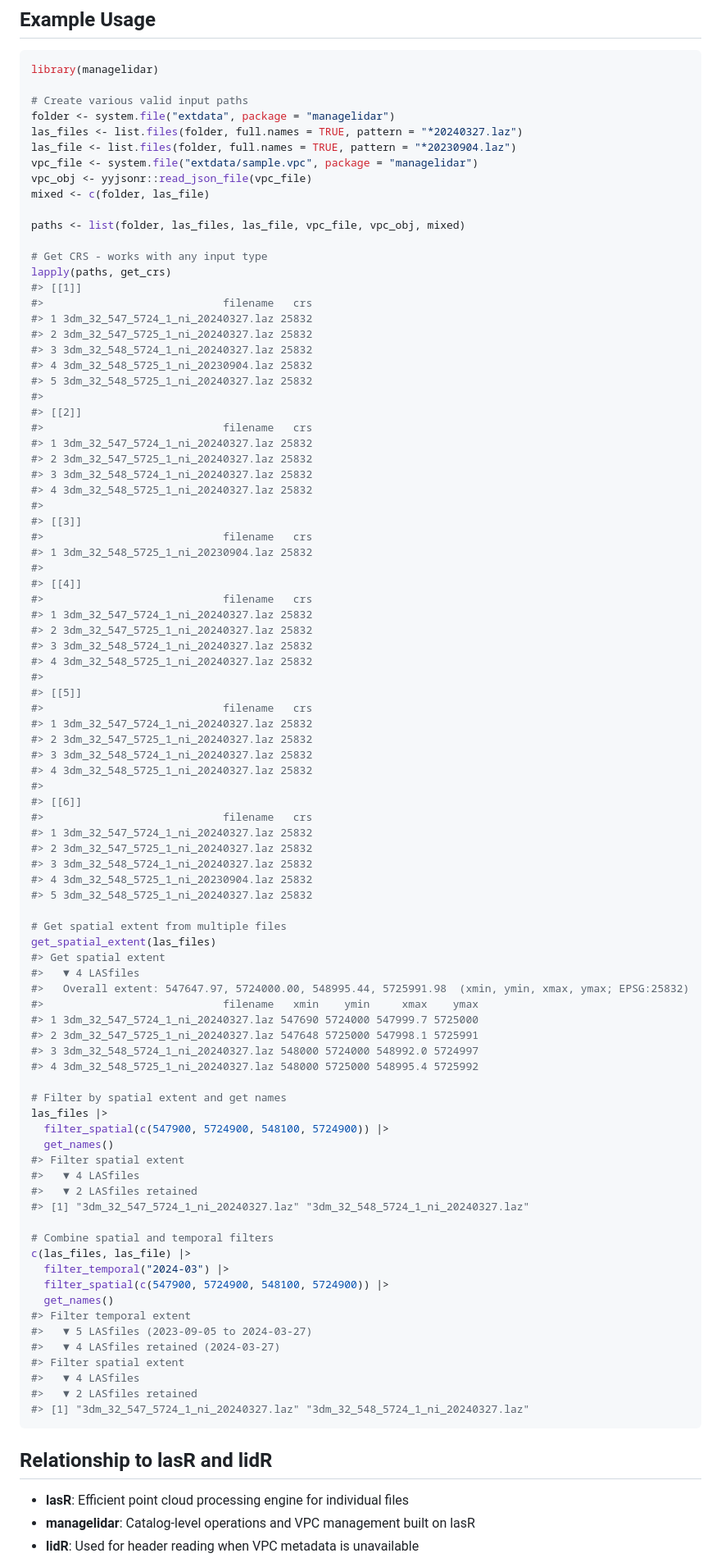
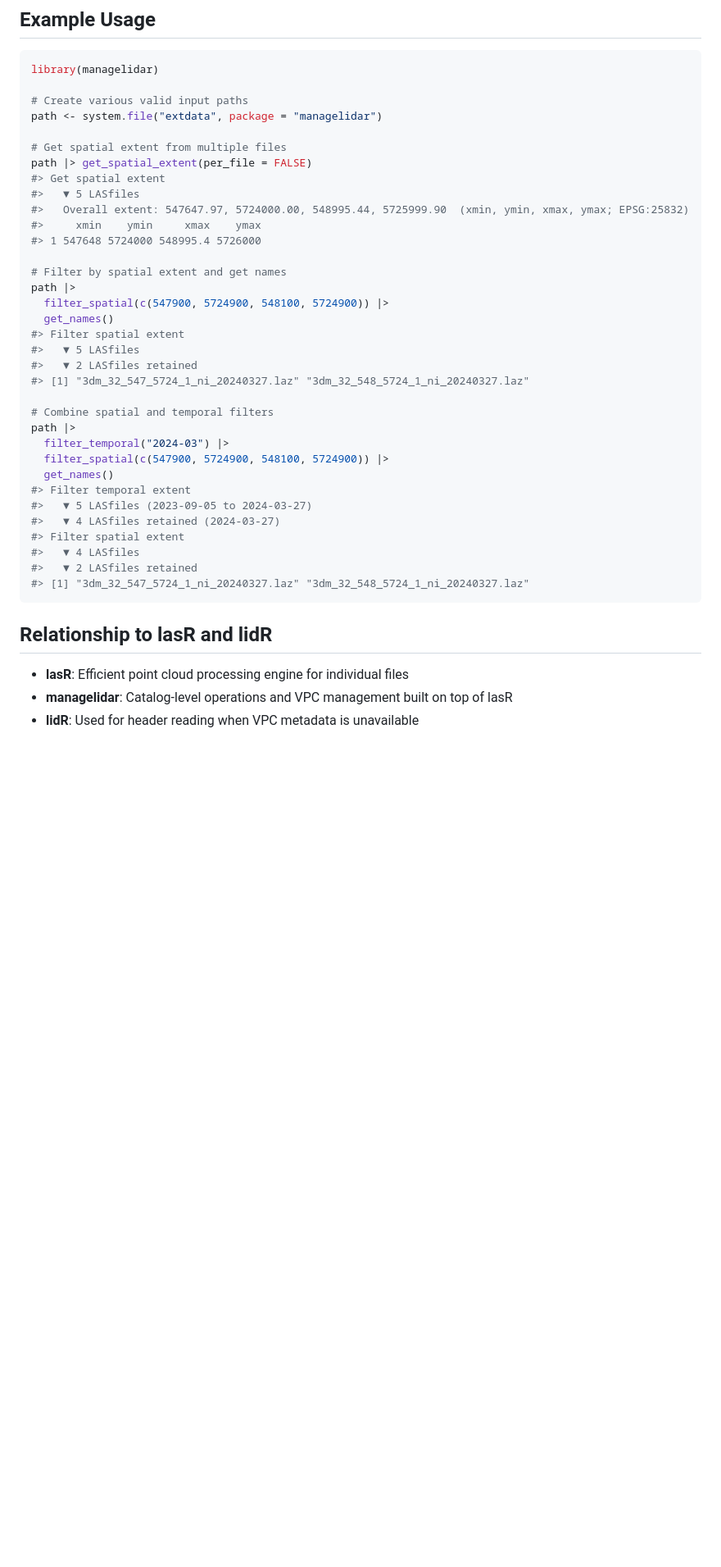
Before and after one commit to nwfva-b4/managelidar, a Markdown page: README.md, the part around one of its changes. Shown at 82% size. GitHub-like rendering; blank space fills up the shorter version.

```diff
--- a/README.md
+++ b/README.md
@@ -133,80 +141,27 @@ absolutely necessary
 library(managelidar)
 
 # Create various valid input paths
-folder <- system.file("extdata", package = "managelidar")
-las_files <- list.files(folder, full.names = TRUE, pattern = "*20240327.laz")
-las_file <- list.files(folder, full.names = TRUE, pattern = "*20230904.laz")
-vpc_file <- system.file("extdata/sample.vpc", package = "managelidar")
-vpc_obj <- yyjsonr::read_json_file(vpc_file)
-mixed <- c(folder, las_file)
-
-paths <- list(folder, las_files, las_file, vpc_file, vpc_obj, mixed)
-
-# Get CRS - works with any input type
-lapply(paths, get_crs)
-#> [[1]]
-#>                            filename   crs
-#> 1 3dm_32_547_5724_1_ni_20240327.laz 25832
-#> 2 3dm_32_547_5725_1_ni_20240327.laz 25832
-#> 3 3dm_32_548_5724_1_ni_20240327.laz 25832
-#> 4 3dm_32_548_5725_1_ni_20230904.laz 25832
-#> 5 3dm_32_548_5725_1_ni_20240327.laz 25832
-#>
-#> [[2]]
-#>                            filename   crs
-#> 1 3dm_32_547_5724_1_ni_20240327.laz 25832
-#> 2 3dm_32_547_5725_1_ni_20240327.laz 25832
-#> 3 3dm_32_548_5724_1_ni_20240327.laz 25832
-#> 4 3dm_32_548_5725_1_ni_20240327.laz 25832
-#>
-#> [[3]]
-#>                            filename   crs
-#> 1 3dm_32_548_5725_1_ni_20230904.laz 25832
-#>
-#> [[4]]
-#>                            filename   crs
-#> 1 3dm_32_547_5724_1_ni_20240327.laz 25832
-#> 2 3dm_32_547_5725_1_ni_20240327.laz 25832
-#> 3 3dm_32_548_5724_1_ni_20240327.laz 25832
-#> 4 3dm_32_548_5725_1_ni_20240327.laz 25832
-#>
-#> [[5]]
-#>                            filename   crs
-#> 1 3dm_32_547_5724_1_ni_20240327.laz 25832
-#> 2 3dm_32_547_5725_1_ni_20240327.laz 25832
-#> 3 3dm_32_548_5724_1_ni_20240327.laz 25832
-#> 4 3dm_32_548_5725_1_ni_20240327.laz 25832
-#>
-#> [[6]]
-#>                            filename   crs
-#> 1 3dm_32_547_5724_1_ni_20240327.laz 25832
-#> 2 3dm_32_547_5725_1_ni_20240327.laz 25832
-#> 3 3dm_32_548_5724_1_ni_20240327.laz 25832
-#> 4 3dm_32_548_5725_1_ni_20230904.laz 25832
-#> 5 3dm_32_548_5725_1_ni_20240327.laz 25832
+path <- system.file("extdata", package = "managelidar")
 
 # Get spatial extent from multiple files
-get_spatial_extent(las_files)
+path |> get_spatial_extent(per_file = FALSE)
 #> Get spatial extent
-#>   ▼ 4 LASfiles
-#>   Overall extent: 547647.97, 5724000.00, 548995.44, 5725991.98  (xmin, ymin, xmax, ymax; EPSG:25832)
-#>                            filename   xmin    ymin     xmax    ymax
-#> 1 3dm_32_547_5724_1_ni_20240327.laz 547690 5724000 547999.7 5725000
-#> 2 3dm_32_547_5725_1_ni_20240327.laz 547648 5725000 547998.1 5725991
-#> 3 3dm_32_548_5724_1_ni_20240327.laz 548000 5724000 548992.0 5724997
-#> 4 3dm_32_548_5725_1_ni_20240327.laz 548000 5725000 548995.4 5725992
+#>   ▼ 5 LASfiles
+#>   Overall extent: 547647.97, 5724000.00, 548995.44, 5725999.90  (xmin, ymin, xmax, ymax; EPSG:25832)
+#>     xmin    ymin     xmax    ymax
+#> 1 547648 5724000 548995.4 5726000
 
 # Filter by spatial extent and get names
-las_files |>
+path |>
   filter_spatial(c(547900, 5724900, 548100, 5724900)) |>
   get_names()
 #> Filter spatial extent
-#>   ▼ 4 LASfiles
+#>   ▼ 5 LASfiles
 #>   ▼ 2 LASfiles retained
 #> [1] "3dm_32_547_5724_1_ni_20240327.laz" "3dm_32_548_5724_1_ni_20240327.laz"
 
 # Combine spatial and temporal filters
-c(las_files, las_file) |>
+path |>
   filter_temporal("2024-03") |>
   filter_spatial(c(547900, 5724900, 548100, 5724900)) |>
   get_names()
@@ -223,6 +178,6 @@ c(las_files, las_file) |>
 
 - **lasR**: Efficient point cloud processing engine for individual files
 - **managelidar**: Catalog-level operations and VPC management built on
-  lasR
+  top of lasR
 - **lidR**: Used for header reading when VPC metadata is unavailable
 
```
Also changed, not shown: other parts of README.md (+23 -15 lines), man/figures/logo.png (added), 1 other file.
